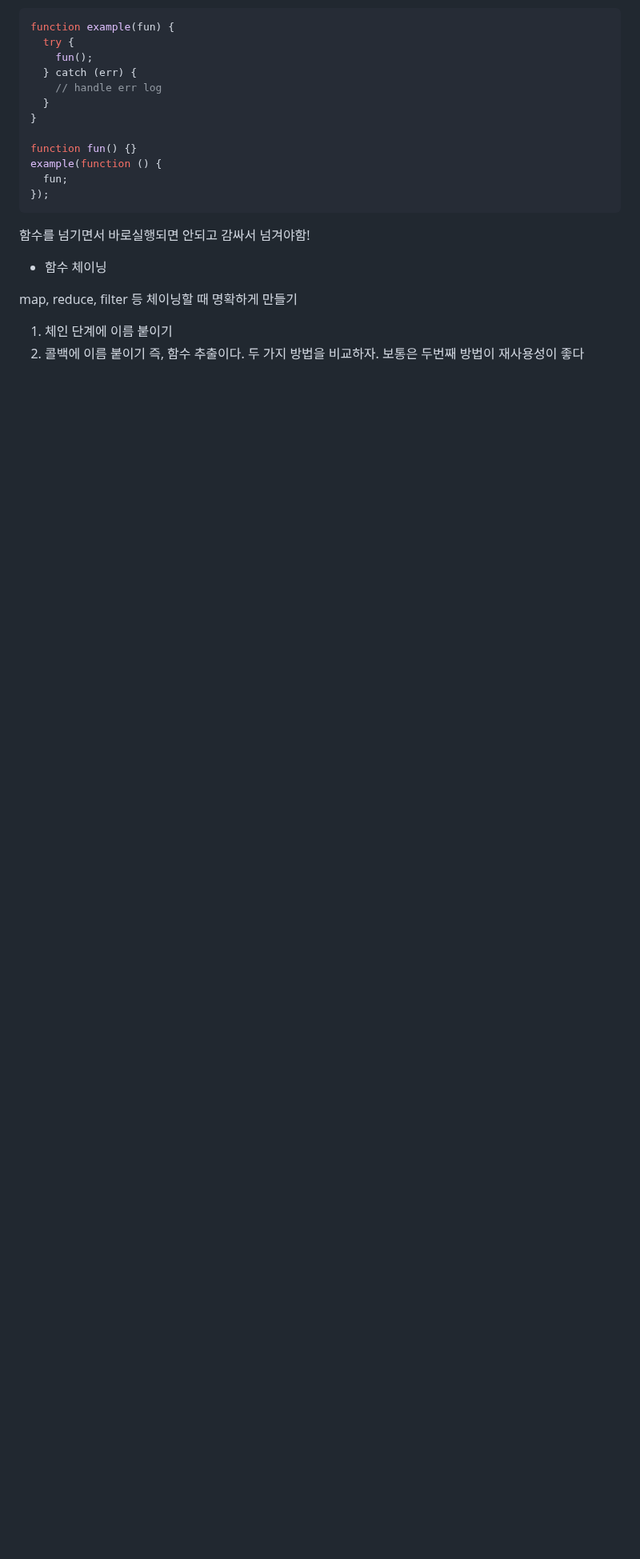
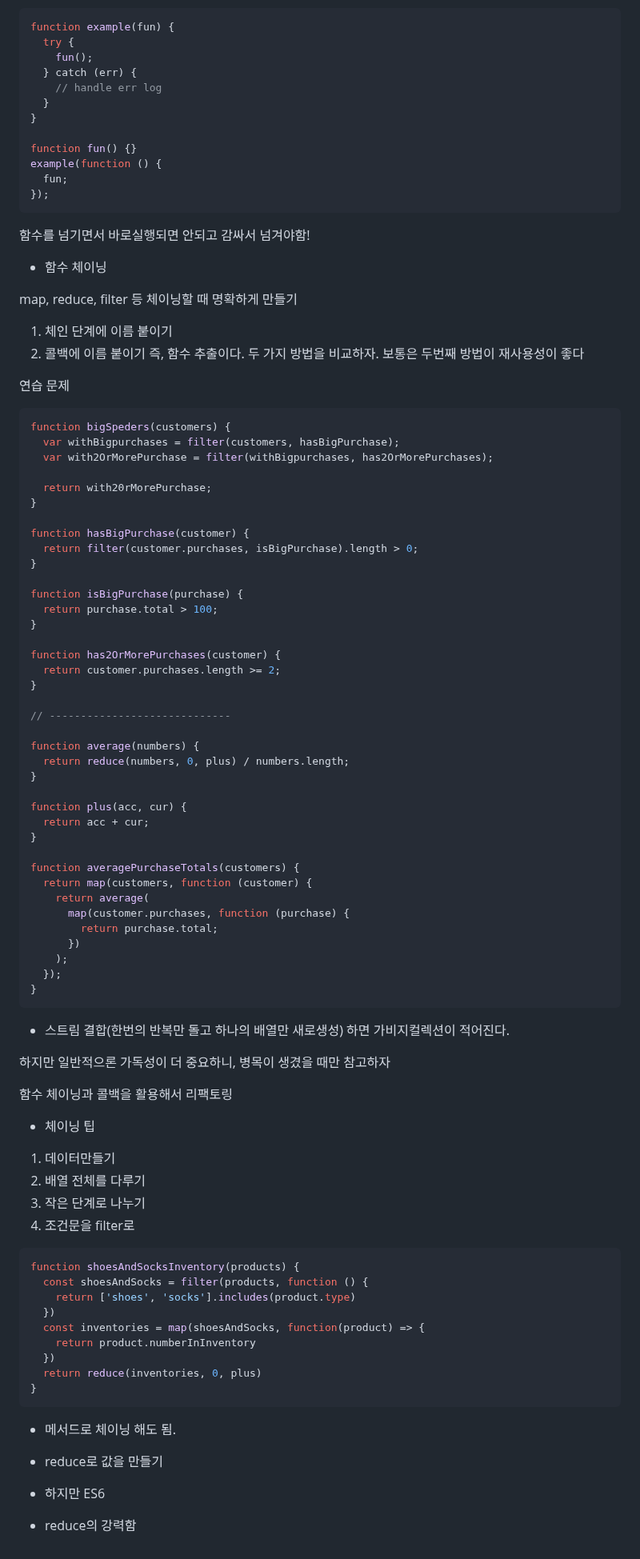
Before and after one commit to isntkyu/dev-study-hub, a Markdown page: [book]grokking-simplicity/README.md, the part around the change. Shown at 80% size. Rendered like a GitHub page; blank space fills up the shorter version.

Commit message:
고차함수

````diff
--- a/[book]grokking-simplicity/README.md
+++ b/[book]grokking-simplicity/README.md
@@ -169,6 +169,83 @@ example(function () {
 - 함수 체이닝
 
 map, reduce, filter 등 체이닝할 때 명확하게 만들기
+
 1. 체인 단계에 이름 붙이기
 2. 콜백에 이름 붙이기
-즉, 함수 추출이다. 두 가지 방법을 비교하자. 보통은 두번째 방법이 재사용성이 좋다
+   즉, 함수 추출이다. 두 가지 방법을 비교하자. 보통은 두번째 방법이 재사용성이 좋다
+
+연습 문제
+
+```ts
+function bigSpeders(customers) {
+  var withBigpurchases = filter(customers, hasBigPurchase);
+  var with2OrMorePurchase = filter(withBigpurchases, has2OrMorePurchases);
+
+  return with20rMorePurchase;
+}
+
+function hasBigPurchase(customer) {
+  return filter(customer.purchases, isBigPurchase).length > 0;
+}
+
+function isBigPurchase(purchase) {
+  return purchase.total > 100;
+}
+
+function has2OrMorePurchases(customer) {
+  return customer.purchases.length >= 2;
+}
+
+// -----------------------------
+
+function average(numbers) {
+  return reduce(numbers, 0, plus) / numbers.length;
+}
+
+function plus(acc, cur) {
+  return acc + cur;
+}
+
+function averagePurchaseTotals(customers) {
+  return map(customers, function (customer) {
+    return average(
+      map(customer.purchases, function (purchase) {
+        return purchase.total;
+      })
+    );
+  });
+}
+```
+
+- 스트림 결합(한번의 반복만 돌고 하나의 배열만 새로생성) 하면 가비지컬렉션이 적어진다.
+
+하지만 일반적으론 가독성이 더 중요하니, 병목이 생겼을 때만 참고하자
+
+함수 체이닝과 콜백을 활용해서 리팩토링
+
+- 체이닝 팁
+
+1. 데이터만들기
+2. 배열 전체를 다루기
+3. 작은 단계로 나누기
+4. 조건문을 filter로
+
+```ts
+function shoesAndSocksInventory(products) {
+  const shoesAndSocks = filter(products, function () {
+    return ['shoes', 'socks'].includes(product.type)
+  })
+  const inventories = map(shoesAndSocks, function(product) => {
+    return product.numberInInventory
+  })
+  return reduce(inventories, 0, plus)
+}
+```
+
+- 메서드로 체이닝 해도 됨.
+
+- reduce로 값을 만들기
+
+- 하지만 ES6
+
+- reduce의 강력함
````
